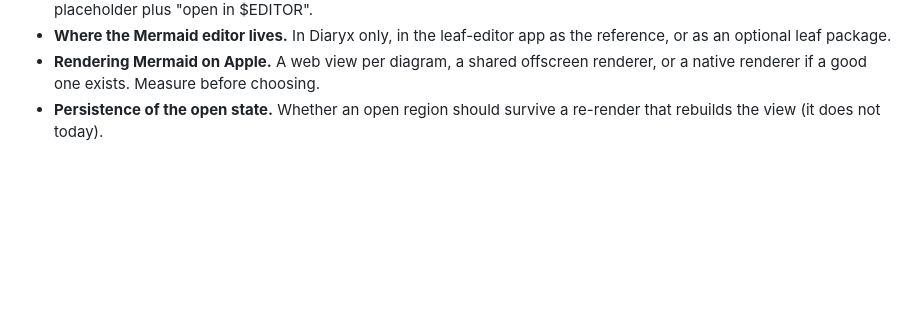
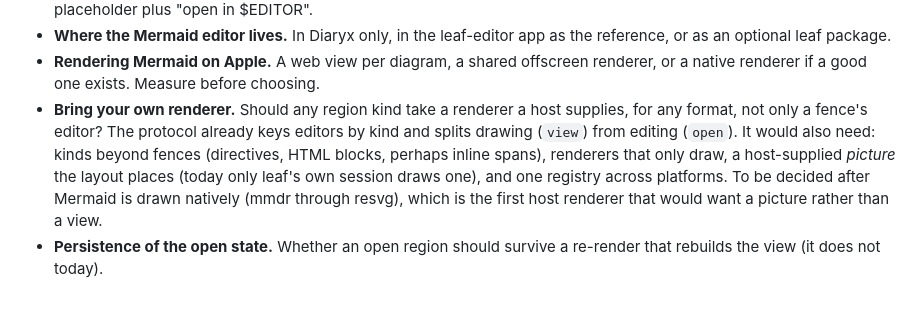
Before and after one commit to diaryx-org/leaf, a Markdown page: docs/proposals/embedded-editors.md, the part around the change. Rendered like a GitHub page; blank space fills up the shorter version.

Commit message:
docs(proposals): ask whether regions should take any renderer a host brings, after Mermaid

```diff
--- a/docs/proposals/embedded-editors.md
+++ b/docs/proposals/embedded-editors.md
@@ -232,5 +232,14 @@ empty scripts, user colours, and caching the layout of the open formula.
   as the reference, or as an optional leaf package.
 - **Rendering Mermaid on Apple.** A web view per diagram, a shared offscreen
   renderer, or a native renderer if a good one exists. Measure before choosing.
+- **Bring your own renderer.** Should any region kind take a renderer a host
+  supplies, for any format, not only a fence's editor? The protocol already
+  keys editors by kind and splits drawing (`view`) from editing (`open`). It
+  would also need: kinds beyond fences (directives, HTML blocks, perhaps
+  inline spans), renderers that only draw, a host-supplied *picture* the
+  layout places (today only leaf's own session draws one), and one registry
+  across platforms. To be decided after Mermaid is drawn natively (mmdr
+  through resvg), which is the first host renderer that would want a picture
+  rather than a view.
 - **Persistence of the open state.** Whether an open region should survive a
   re-render that rebuilds the view (it does not today).
```
